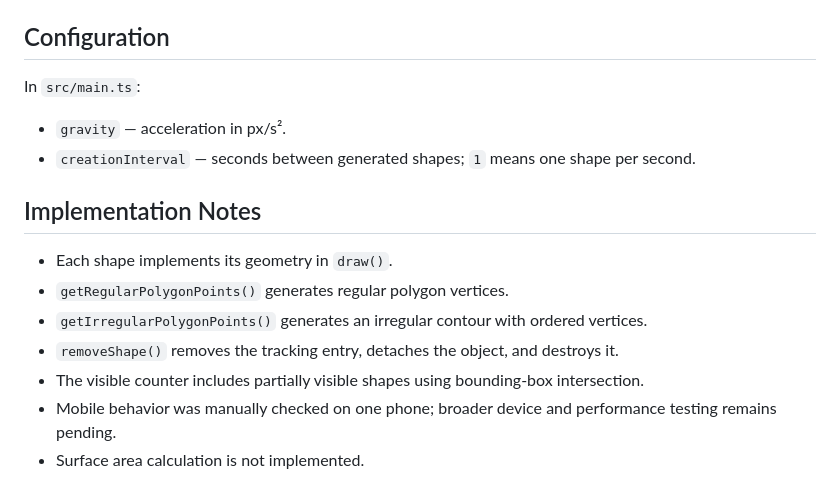
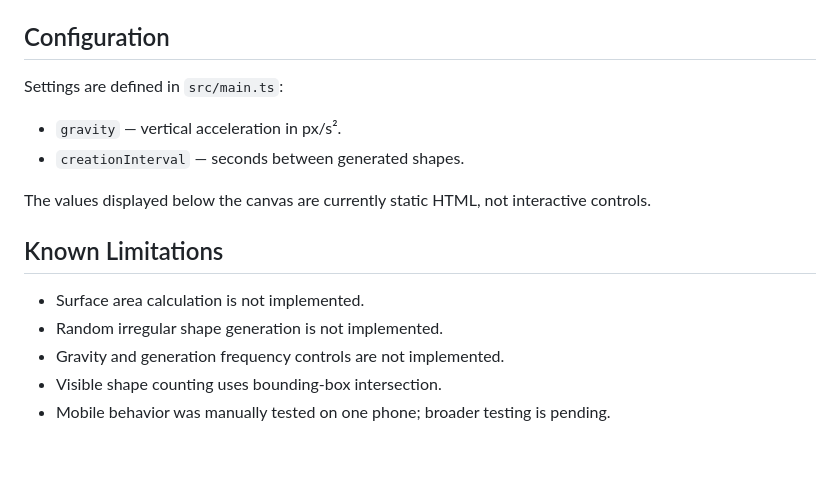
Before and after one commit to snezhanadosinova/shape-randomizer, a Markdown page: README.md, the part around one of its changes. GitHub-like rendering; blank space fills up the shorter version.

```diff
--- a/README.md
+++ b/README.md
@@ -60,17 +74,17 @@ The host firewall must allow inbound TCP traffic on port `5173` from the local n
 
 ## Configuration
 
-In `src/main.ts`:
+Settings are defined in `src/main.ts`:
 
-- `gravity` — acceleration in px/s².
-- `creationInterval` — seconds between generated shapes; `1` means one shape per second.
+- `gravity` — vertical acceleration in px/s².
+- `creationInterval` — seconds between generated shapes.
 
-## Implementation Notes
+The values displayed below the canvas are currently static HTML, not interactive controls.
 
-- Each shape implements its geometry in `draw()`.
-- `getRegularPolygonPoints()` generates regular polygon vertices.
-- `getIrregularPolygonPoints()` generates an irregular contour with ordered vertices.
-- `removeShape()` removes the tracking entry, detaches the object, and destroys it.
-- The visible counter includes partially visible shapes using bounding-box intersection.
-- Mobile behavior was manually checked on one phone; broader device and performance testing remains pending.
+## Known Limitations
+
 - Surface area calculation is not implemented.
+- Random irregular shape generation is not implemented.
+- Gravity and generation frequency controls are not implemented.
+- Visible shape counting uses bounding-box intersection.
+- Mobile behavior was manually tested on one phone; broader testing is pending.
```
Also changed, not shown: other parts of README.md (+43 -29 lines).
